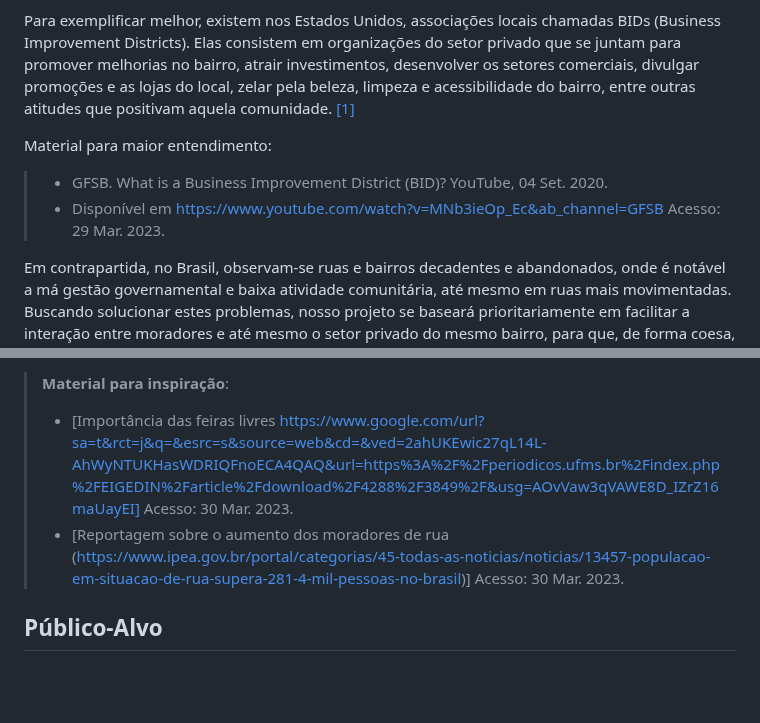
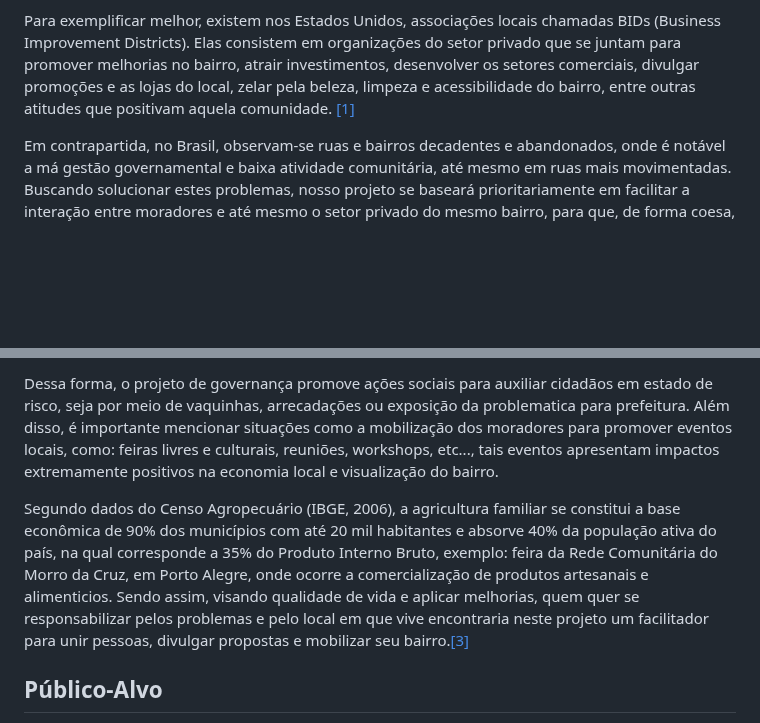
Before and after one commit to ICEI-PUC-Minas-PMV-SI/pmv-si-2023-1-e1-proj-web-t5-governanca-local, a Markdown page: docs/context.md, 2 parts joined by grey strips. GitHub-like rendering; blank space fills up the shorter version.

```diff
--- a/docs/context.md
+++ b/docs/context.md
@@ -6,10 +6,6 @@ Neste projeto será possível notar que as empresas em conjunto com as comunidad
 
 Para exemplificar melhor, existem nos Estados Unidos, associações locais chamadas BIDs (Business Improvement Districts). Elas consistem em organizações do setor privado que se juntam para promover melhorias no bairro, atrair investimentos, desenvolver os setores comerciais, divulgar promoções e as lojas do local, zelar pela beleza, limpeza e acessibilidade do bairro, entre outras atitudes que positivam aquela comunidade. <a href="https://github.com/ICEI-PUC-Minas-PMV-SI/pmv-si-2023-1-e1-proj-web-t5-governanca-local/blob/main/docs/references.md" target="_blank">[1]</a>
 
- Material para maior entendimento:
- > - GFSB. What is a Business Improvement District (BID)? YouTube, 04 Set. 2020.
- > - Disponível em <https://www.youtube.com/watch?v=MNb3ieOp_Ec&ab_channel=GFSB>
-     Acesso: 29 Mar. 2023.
 
    Em contrapartida, no Brasil, observam-se ruas e bairros decadentes e abandonados, onde é notável a má gestão governamental e baixa atividade comunitária, até mesmo em ruas mais movimentadas. Buscando solucionar estes problemas, nosso projeto se baseará prioritariamente em facilitar a interação entre moradores e até mesmo o setor privado do mesmo bairro, para que, de forma coesa, facilitada e totalmente digital, os usuários busquem formas de desenvolver e aprimorar o seu bairro.
 
@@ -33,9 +28,8 @@ Este projeto visa ajudar a população de ruas e bairros a se unirem para a melh
 
-> **Material para inspiração**:
-> - [Importância das feiras livres https://www.google.com/url?sa=t&rct=j&q=&esrc=s&source=web&cd=&ved=2ahUKEwic27qL14L-AhWyNTUKHasWDRIQFnoECA4QAQ&url=https%3A%2F%2Fperiodicos.ufms.br%2Findex.php%2FEIGEDIN%2Farticle%2Fdownload%2F4288%2F3849%2F&usg=AOvVaw3qVAWE8D_IZrZ16maUayEI]
-Acesso: 30 Mar. 2023.
-> - [Reportagem sobre o aumento dos moradores de rua (https://www.ipea.gov.br/portal/categorias/45-todas-as-noticias/noticias/13457-populacao-em-situacao-de-rua-supera-281-4-mil-pessoas-no-brasil)]
-Acesso: 30 Mar. 2023.
+Dessa forma, o projeto de governança promove ações sociais para auxiliar cidadãos em estado de risco, seja por meio de vaquinhas, arrecadações ou exposição da problematica para prefeitura. Além disso, é importante mencionar situações como a mobilização dos moradores para promover eventos locais, como: feiras livres e culturais, reuniões, workshops, etc..., tais eventos apresentam impactos extremamente positivos na economia local e visualização do bairro.
+
+Segundo dados do Censo Agropecuário (IBGE, 2006), a agricultura familiar se constitui a base econômica de 90% dos municípios com até 20 mil habitantes e absorve 40% da população ativa do país, na qual corresponde a 35% do Produto Interno Bruto, exemplo: feira da Rede Comunitária do Morro da Cruz, em Porto Alegre, onde ocorre a comercialização de produtos artesanais e alimenticios. Sendo assim, visando qualidade de vida e aplicar melhorias, quem quer se responsabilizar pelos problemas e pelo local em que vive encontraria neste projeto um facilitador para unir pessoas, divulgar propostas e mobilizar seu bairro.<a href="https://github.com/ICEI-PUC-Minas-PMV-SI/pmv-si-2023-1-e1-proj-web-t5-governanca-local/blob/main/docs/references.md">[3]</a>
+
 
 ## Público-Alvo
 
```
Also changed, not shown: other parts of docs/context.md (+1 -2 lines).
